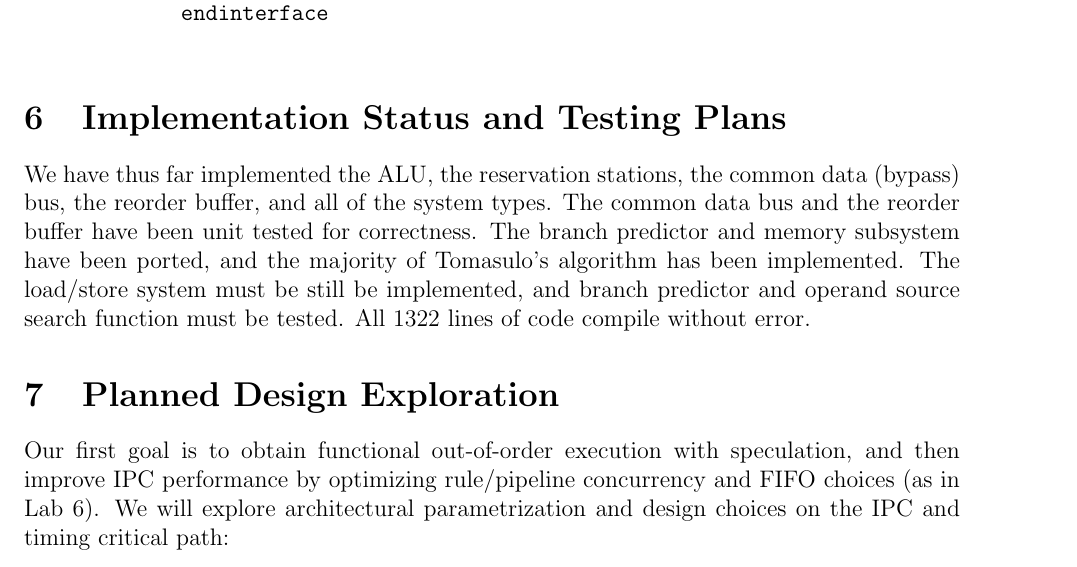
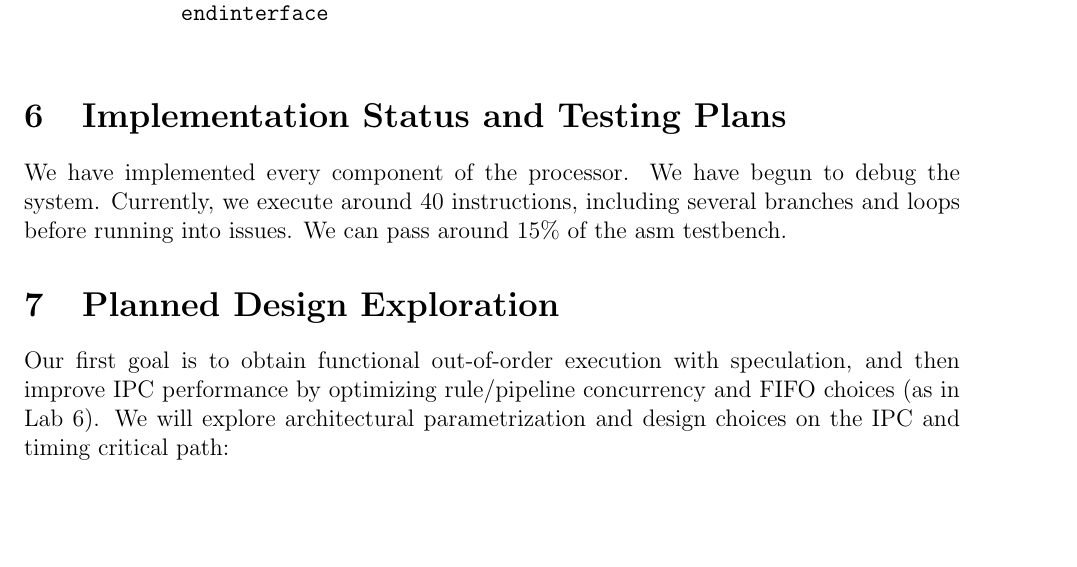
Before and after one commit to mookerji/finalproject_6375, a LaTeX document (docs/April_06/microarchitecture.tex): part of page 10 of 13, cut so that both start at the same text, the shorter picture padded with empty space. Compiled offline with pdfLaTeX.

Commit message:
Updated implementation status

```diff
--- a/docs/April_06/microarchitecture.tex
+++ b/docs/April_06/microarchitecture.tex
@@ -435,12 +435,7 @@ The following describes the support architectural modules implemented in our des
 
     \section{Implementation Status and Testing Plans}
 
-      We have thus far implemented the ALU, the reservation stations, the common data (bypass) bus,
-      the reorder buffer, and all of the system types. The common data bus and the reorder buffer have
-      been unit tested for correctness. The branch predictor and memory subsystem have been ported,
-      and the majority of Tomasulo's algorithm has been implemented. The load/store system must be
-      still be implemented, and branch predictor and operand source search function must be tested.
-      All 1322 lines of code compile without error.
+    We have implemented every component of the processor. We have begun to debug the system. Currently, we execute around 40 instructions, including several branches and loops before running into issues. We can pass around 15\% of the asm testbench.
 
     \section{Planned Design Exploration}
 
```
